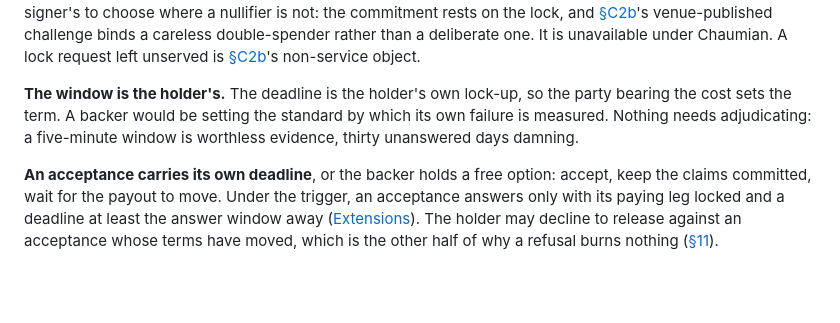
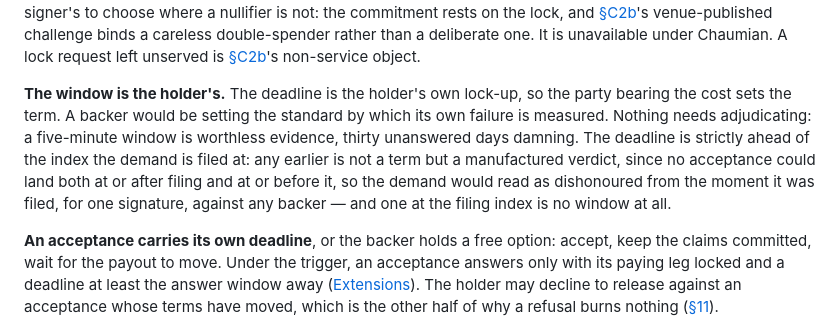
Before and after one commit to mediumofexchange/money-from-first-principles, a Markdown page: construction.md, the part around the change. Rendered like a GitHub page; blank space fills up the shorter version.

Commit message:
C3: the demand's deadline opens ahead of its filing index
"A five-minute window is worthless evidence" says a short window is
permitted and prices as weak, not that a shut one is refused, and no
invariant constrains the deadline. A deadline behind the filing index is
unanswerable by construction — no acceptance can land both at or after
filing and at or before it — so it reads as dishonour from the moment it is
filed, for one signature, against any backer. Say that it is not a term.

Found implementing C3's window in decentbob/mfp-reference (slice 27).

Co-Authored-By: Claude Fable 5 <noreply@anthropic.com>

```diff
--- a/construction.md
+++ b/construction.md
@@ -319,7 +319,7 @@ Failure to prepare is ordinary and costs a retry. Failure between decide and com
 
 **The commitment is enforced two ways.** Where the sequencer serves, by the lock. Where it does not, by the published void counts: the demand names specific claims, and spending them voids it, checkable under the accumulator and pooled, since nullifiers are public where amounts are not. Under transparent there are no claims to name, so the check falls back on the holder's own spend sequence, and a sequence position is the signer's to choose where a nullifier is not: the commitment rests on the lock, and [§C2b](#c2b-failure-silence-and-recovery)'s venue-published challenge binds a careless double-spender rather than a deliberate one. It is unavailable under Chaumian. A lock request left unserved is [§C2b](#c2b-failure-silence-and-recovery)'s non-service object.
 
-**The window is the holder's.** The deadline is the holder's own lock-up, so the party bearing the cost sets the term. A backer would be setting the standard by which its own failure is measured. Nothing needs adjudicating: a five-minute window is worthless evidence, thirty unanswered days damning.
+**The window is the holder's.** The deadline is the holder's own lock-up, so the party bearing the cost sets the term. A backer would be setting the standard by which its own failure is measured. Nothing needs adjudicating: a five-minute window is worthless evidence, thirty unanswered days damning. The deadline is strictly ahead of the index the demand is filed at: any earlier is not a term but a manufactured verdict, since no acceptance could land both at or after filing and at or before it, so the demand would read as dishonoured from the moment it was filed, for one signature, against any backer — and one at the filing index is no window at all.
 
 **An acceptance carries its own deadline**, or the backer holds a free option: accept, keep the claims committed, wait for the payout to move. Under the trigger, an acceptance answers only with its paying leg locked and a deadline at least the answer window away ([Extensions](extensions.md#the-trigger)). The holder may decline to release against an acceptance whose terms have moved, which is the other half of why a refusal burns nothing ([§11](money-from-first-principles.md#11-redemption)).
 
```
